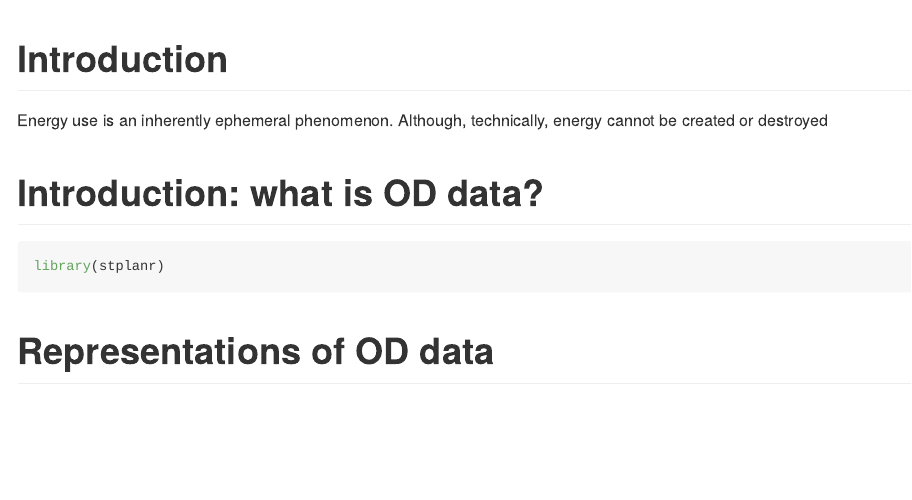
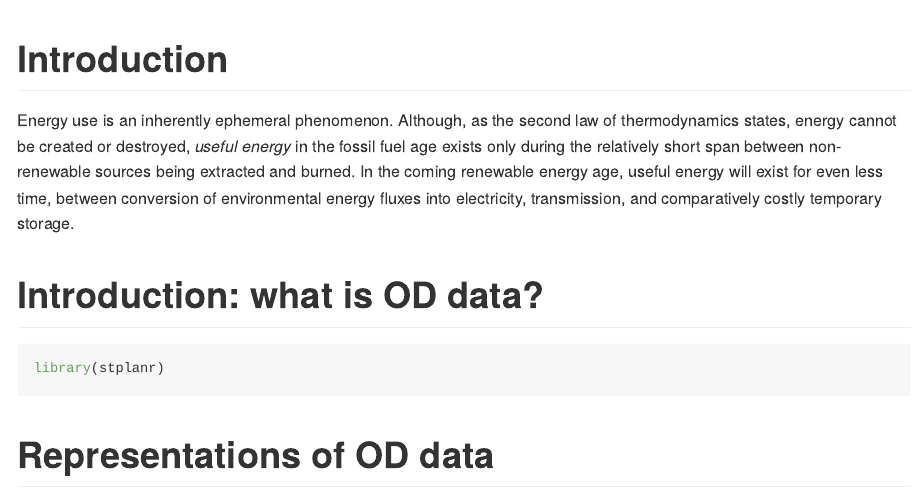
Before and after one commit to creds2/od-data, an R Markdown document (README.Rmd): the page in a window 1100 px wide, from its top. Rendered offline with R 4.5, knitr and Pandoc, with nearby package versions; some code elsewhere in the file could not run offline.

Commit message:
update readme

```diff
--- a/README.Rmd
+++ b/README.Rmd
@@ -16,7 +16,9 @@ knitr::opts_chunk$set(
 # Introduction
 
 Energy use is an inherently ephemeral phenomenon.
-Although, technically, energy cannot be created or destroyed
+Although, as the second law of thermodynamics states, energy cannot be created or destroyed, *useful energy* in the fossil fuel age exists only during the relatively short span between non-renewable sources being extracted and burned.
+In the coming renewable energy age, useful energy will exist for even less time, between conversion of environmental energy fluxes into electricity, transmission, and comparatively costly temporary storage.
+
 
 # Introduction: what is OD data?
 
```
